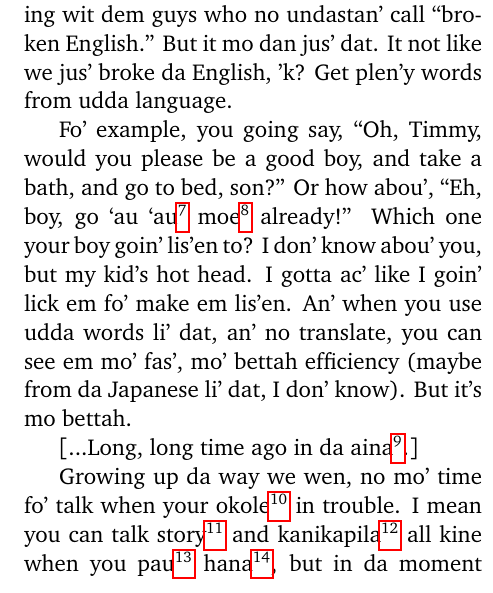
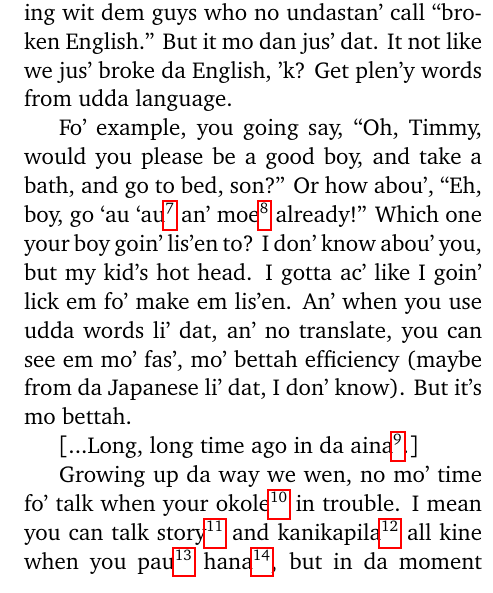
Before and after one commit to dcpetty/latex, a LaTeX document (doc/random/how-fo-speak-pidgin.tex): part of one column of page 2 of 2, cut so that both start at the same text. Compiled offline with pdfLaTeX.

Commit message:
Fixed a couple of the transcriptions.

```diff
--- a/doc/random/how-fo-speak-pidgin.tex
+++ b/doc/random/how-fo-speak-pidgin.tex
@@ -65,11 +65,11 @@ No aloha... no ha, dose ones. An' ha, breath of life, eh? An' ole means no. Dats
 
 So all dese peopo come toget'a, trying fo' making work, trying fo' be happy, trying fo' work ha'd, but guess what? No can talk! Nobody can talk to each udda. 'Cause nobody speak da same language, eh? So dey sta't talking wit dem guys who no undastan' call ``broken English.'' But it mo dan jus' dat. It not like we jus' broke da English, 'k? Get plen'y words from udda language.
 
-Fo' example, you going say, ``Oh, Timmy, would you please be a good boy, and take a bath, and go to bed, son?'' Or how abou', ``Eh, boy, go `au `au\footnote{`au `au = bathe} moe\footnote{moe = sleep} already!'' Which one your boy goin' lis'en to? I don' know abou' you, but my kid's hot head. I gotta ac' like I goin' lick em fo' make em lis'en. An' when you use udda words li' dat, an' no translate, you can see em mo' fas', mo' bettah efficiency (maybe from da Japanese li' dat, I don' know). But it's mo bettah.
+Fo' example, you going say, ``Oh, Timmy, would you please be a good boy, and take a bath, and go to bed, son?'' Or how abou', ``Eh, boy, go `au `au\footnote{`au `au = bathe} an' moe\footnote{moe = sleep} already!'' Which one your boy goin' lis'en to? I don' know abou' you, but my kid's hot head. I gotta ac' like I goin' lick em fo' make em lis'en. An' when you use udda words li' dat, an' no translate, you can see em mo' fas', mo' bettah efficiency (maybe from da Japanese li' dat, I don' know). But it's mo bettah.
 
 [...Long, long time ago in da aina\footnote{aina = land}.]
 
-Growing up da way we wen, no mo' time fo' talk when your okole\footnote{okole = butt} in trouble. I mean you can talk story\footnote{talk story = chat} and kanikapila\footnote{kanikapila = jam session} all kine when you pau\footnote{pau = finished} hana\footnote{hana = work}, but in da moment when da teacher looking at you, and da boss like fire you, no can do not'ing, what you goin' do? Try give one explanation? Dey no going' lis'en to one local person trying fo' talk like dem. You jus' goin' say some fas' words and blame em on da kine\footnote{da kine = da kine}. 'Cause you know what da kine is, but dey don' know what da kine is. You know da kine? So it's good, you know. Dey don' know what you talking abou' and let you live one udda day to go pick pineapple an' get all kine centepede bites go pio\footnote{pio = out of sight} on your okole coming back from wen you pau hana looking like you wen huli maka flip\footnote{huli maka flip = `ass over teakettle'}!
+Growing up da way we wen, no mo' time fo' talk when your okole\footnote{okole = butt} in trouble. I mean you can talk story\footnote{talk story = chat} and kanikapila\footnote{kanikapila = jam session} all kine when you pau\footnote{pau = finished} hana\footnote{hana = work}, but in da moment when da teacher looking at you, and da boss like fire you, no can do not'ing, what you goin' do? Try give one explanation? Dey no going' lis'en to one local person trying fo' talk like dem. You jus' goin' say some fas' words and blame em on da kine\footnote{da kine = da kine}. 'Cause you know what da kine is, but dey don' know what da kine is. You know da kine? So it's good, you know. Dey don' know what you talking abou' and let you live one udda day to go pick pineapple an' get all kine centepede bites go pio\footnote{pio = out of sight} on your okole coming back from wen you pau hana looking like you wen huli maka flip\footnote{huli maka flip = `ass over teakettle'}! \dots
 
 Anyway, Aunty getting off da subject, but da poin' is: Pidgin is not jus' fo' dummies, 'k? Like all you peopo in da mainland t'ink it is. It stay one language strong in mana\footnote{mana = spiritual energy}, get choke aloha, an' deep family roots. It bring us closer toget'a an' make us understan' each udda mo bettah, eh? An' isn't dat da meaning of da kine, you know, life, eh? To love one an udda, understan' each udda, get along.
 
```
Also changed, not shown: doc/random/how-fo-speak-pidgin.pdf.
